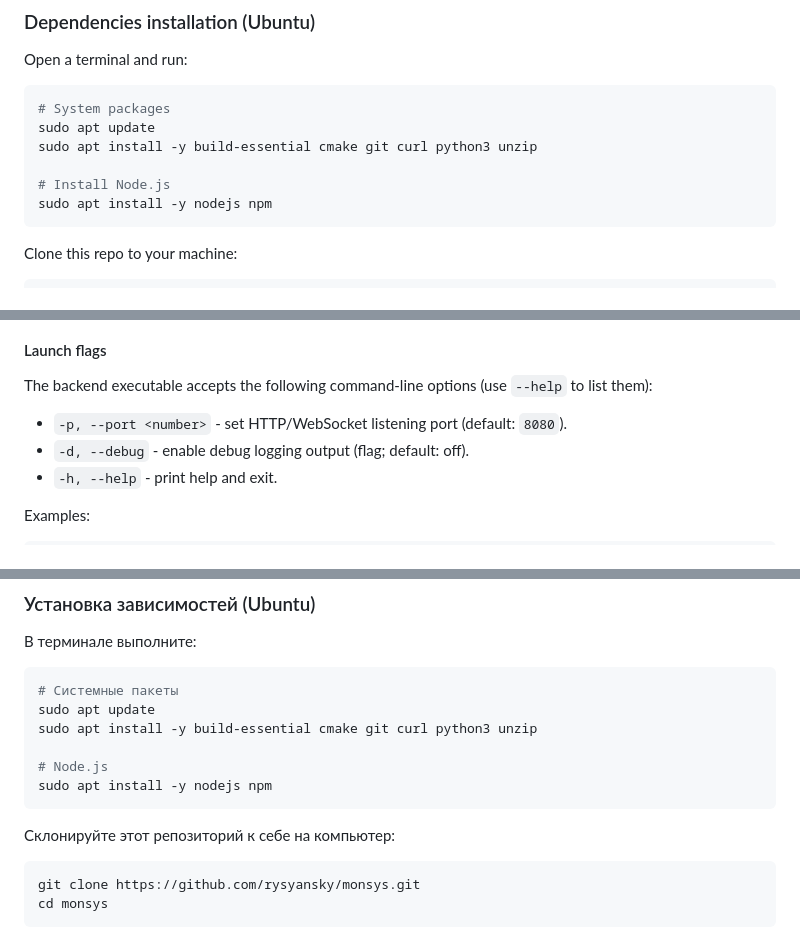
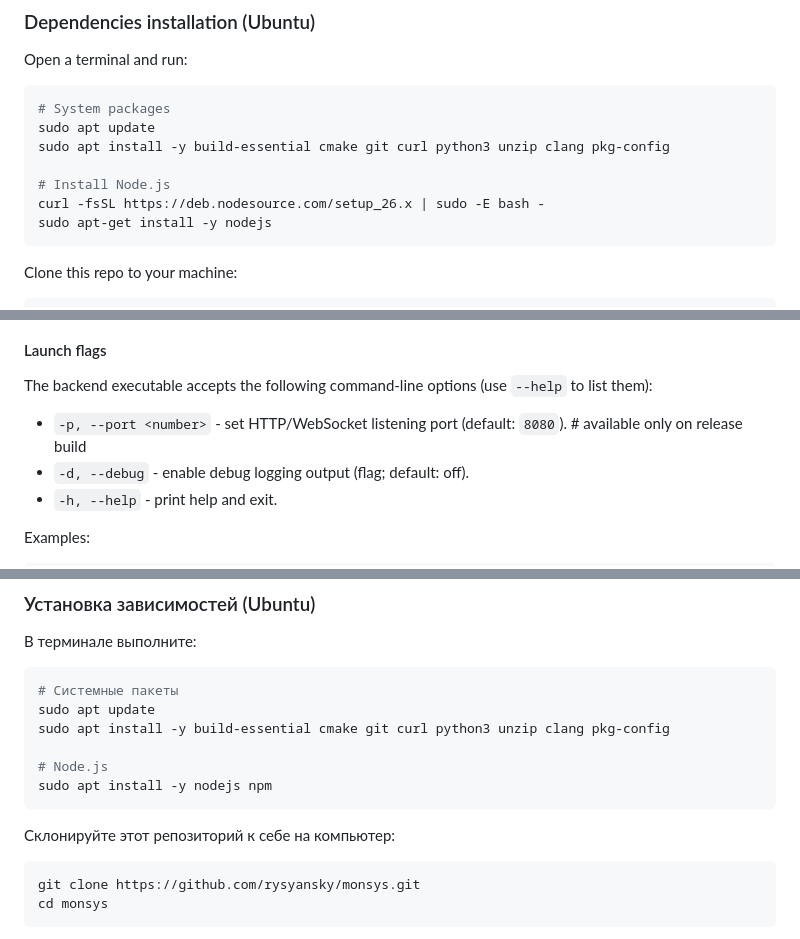
Before and after one commit to rysyansky/monsys, a Markdown page: README.md, 3 parts joined by grey strips. GitHub-like rendering.

Commit message:
Added dependencies that standart ubuntu did not have

````diff
--- a/README.md
+++ b/README.md
@@ -39,10 +39,11 @@ Open a terminal and run:
 ```bash
 # System packages
 sudo apt update
-sudo apt install -y build-essential cmake git curl python3 unzip
+sudo apt install -y build-essential cmake git curl python3 unzip clang pkg-config
 
 # Install Node.js
-sudo apt install -y nodejs npm
+curl -fsSL https://deb.nodesource.com/setup_26.x | sudo -E bash -
+sudo apt-get install -y nodejs
 ```
 
 Clone this repo to your machine:
@@ -118,7 +119,7 @@ The frontend connects to the backend WebSocket endpoint at `ws://localhost:8080/
 
 The backend executable accepts the following command-line options (use `--help` to list them):
 
-- `-p, --port <number>` - set HTTP/WebSocket listening port (default: `8080`).
+- `-p, --port <number>` - set HTTP/WebSocket listening port (default: `8080`). # available only on release build
 - `-d, --debug` - enable debug logging output (flag; default: off).
 - `-h, --help` - print help and exit.
 
@@ -169,13 +170,14 @@ Examples:
 ```bash
 # Системные пакеты
 sudo apt update
-sudo apt install -y build-essential cmake git curl python3 unzip
+sudo apt install -y build-essential cmake git curl python3 unzip clang pkg-config
 
 # Node.js
 sudo apt install -y nodejs npm
 ```
 
 Склонируйте этот репозиторий к себе на компьютер:
+
 ```bash
 git clone https://github.com/rysyansky/monsys.git
 cd monsys
````
Also changed, not shown: other parts of README.md (+1 -1 lines).
